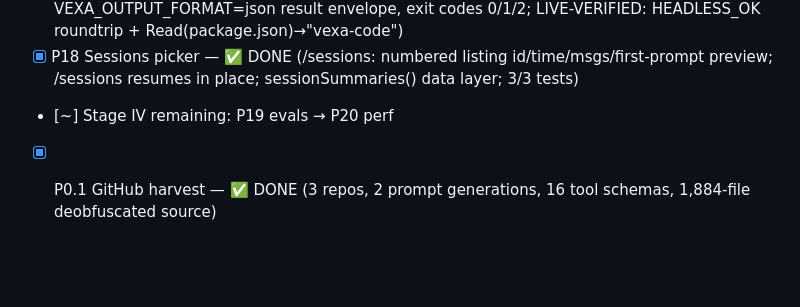
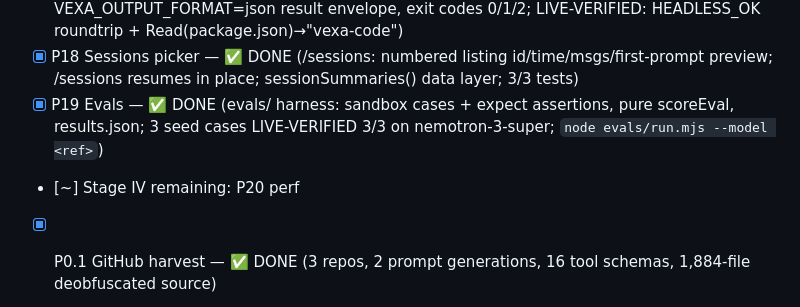
Before and after one commit to anshuman1900/vexa-code, a Markdown page: docs/PLAN.md, the part around the change. Drawn GitHub-style; blank space fills up the shorter version.

Commit message:
docs: PLAN — P19 done

```diff
--- a/docs/PLAN.md
+++ b/docs/PLAN.md
@@ -76,7 +76,8 @@
 - [x] P16 WebSearch+checkpoints — ✅ DONE (WebSearch tool: Tavily POST + Brave GET, domain filters, disabled until config+key; checkpoints: shadow-copy checkpointer w/ JSONL manifest, Edit/Write call ctx.checkpoint(prior), /rewind [n|list], reset on /clear+/resume; 3/3 tests)
 - [x] P17 Headless — ✅ DONE (`vexa -p "prompt"`: full toolset+Task, VEXA.md/memory/skills in prompt, transcript persisted, read-only auto-allow/writes denied, stdin prompt, VEXA_OUTPUT_FORMAT=json result envelope, exit codes 0/1/2; LIVE-VERIFIED: HEADLESS_OK roundtrip + Read(package.json)→"vexa-code")
 - [x] P18 Sessions picker — ✅ DONE (/sessions: numbered listing id/time/msgs/first-prompt preview; /sessions <n> resumes in place; sessionSummaries() data layer; 3/3 tests)
-- [~] Stage IV remaining: P19 evals → P20 perf
+- [x] P19 Evals — ✅ DONE (evals/ harness: sandbox cases + expect assertions, pure scoreEval, results.json; 3 seed cases LIVE-VERIFIED 3/3 on nemotron-3-super; `node evals/run.mjs --model <ref>`)
+- [~] Stage IV remaining: P20 perf
 - [x] P0.1 GitHub harvest — ✅ DONE (3 repos, 2 prompt generations, 16 tool schemas, 1,884-file deobfuscated source)
 - [x] P0.2 source study — ✅ DONE (4 docs: agent loop/provider, tools/permissions/hooks, context/MCP/extensibility + P0.1 harvest; all cited to source)
 - [x] P0.3 Spec doc — ✅ DONE (docs/SPEC.md: 640 lines, architecture + P1–P26 specs + OpenAI adaptation table + data structures + prompt plan + open decisions)
```
